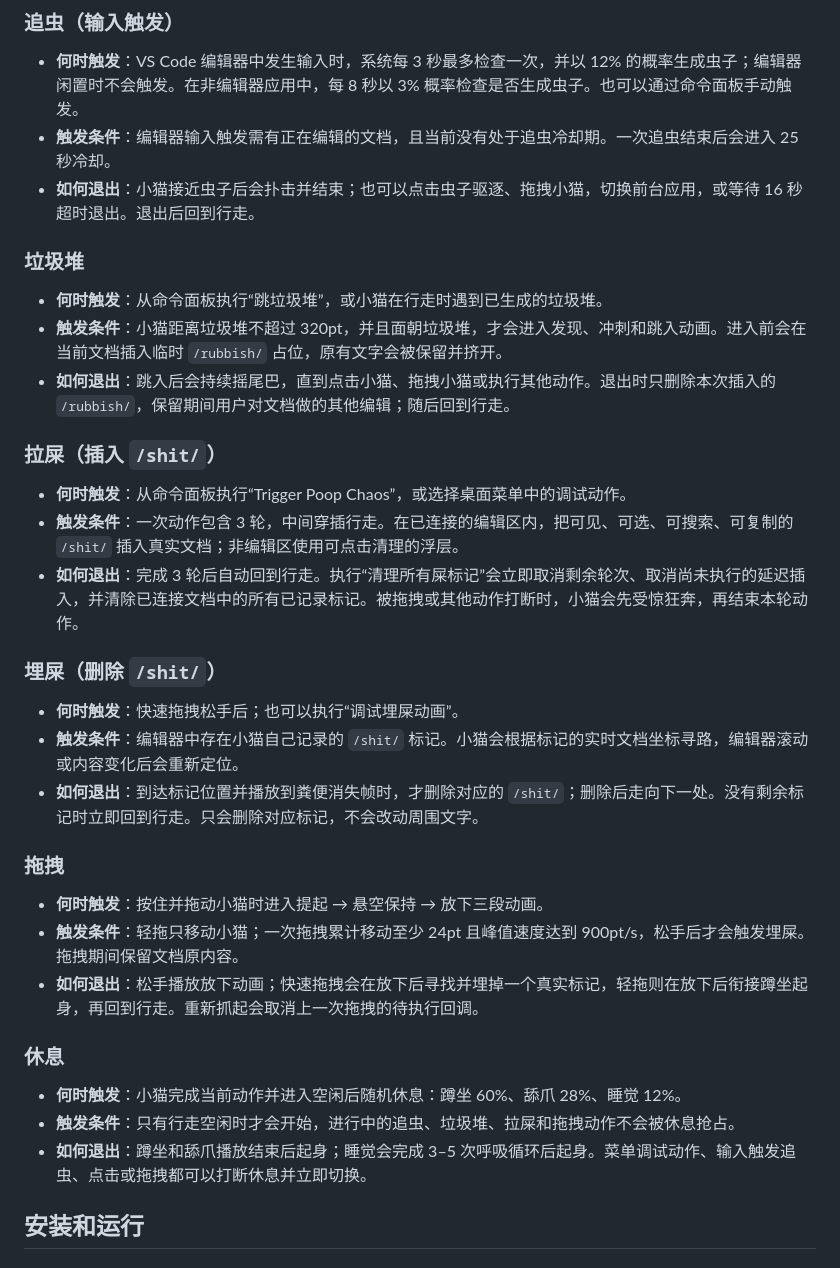
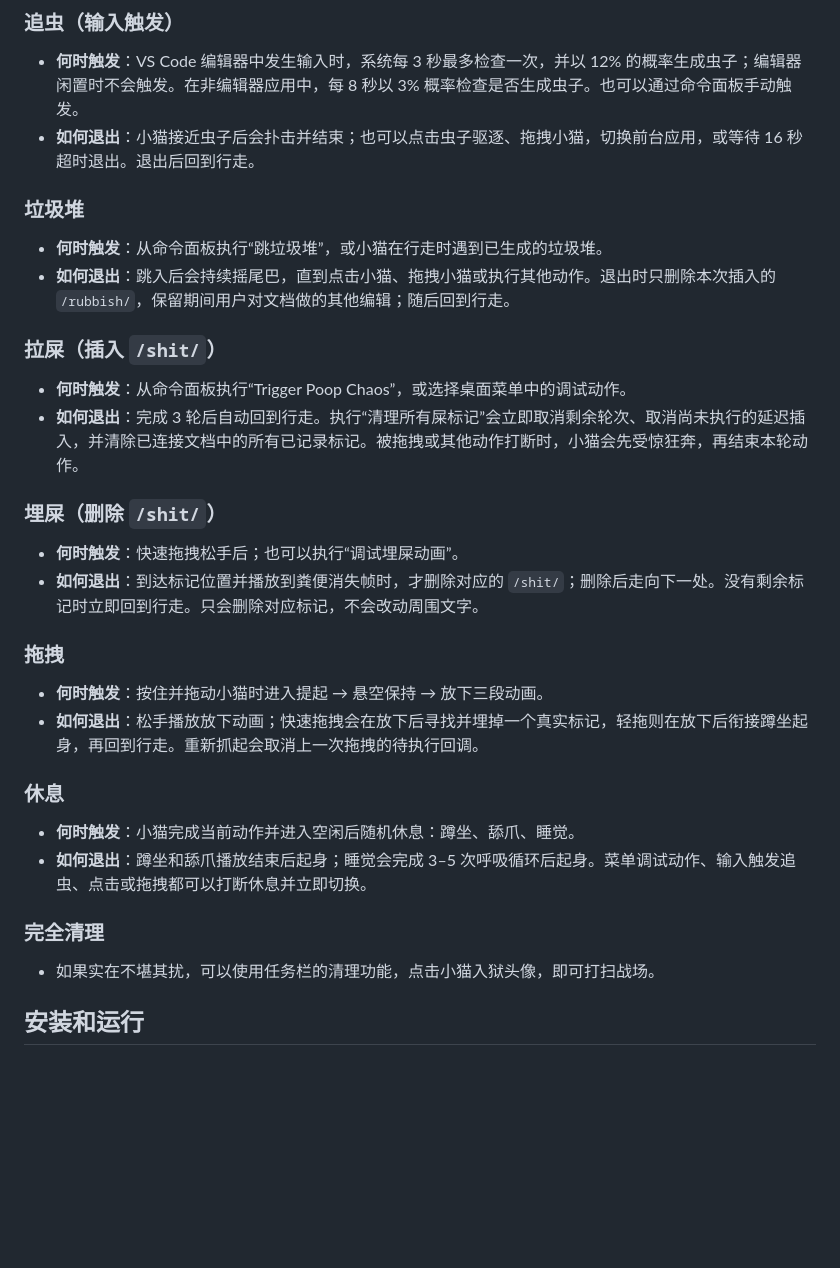
Before and after one commit to alde998/ChaoCat, a Markdown page: README.md, the part around the change. Rendered like a GitHub page; blank space fills up the shorter version.

Commit message:
Revise action triggers and conditions in README
Updated the README to clarify the triggers and conditions for various actions, including bug chasing, trash piles, and pooping.

```diff
--- a/README.md
+++ b/README.md
@@ -13,38 +13,35 @@ Chaos Cat 是一只会和编辑器联动的 macOS 桌面小猫：输入时追虫
 ### 追虫（输入触发）
 
 - **何时触发**：VS Code 编辑器中发生输入时，系统每 3 秒最多检查一次，并以 12% 的概率生成虫子；编辑器闲置时不会触发。在非编辑器应用中，每 8 秒以 3% 概率检查是否生成虫子。也可以通过命令面板手动触发。
-- **触发条件**：编辑器输入触发需有正在编辑的文档，且当前没有处于追虫冷却期。一次追虫结束后会进入 25 秒冷却。
 - **如何退出**：小猫接近虫子后会扑击并结束；也可以点击虫子驱逐、拖拽小猫，切换前台应用，或等待 16 秒超时退出。退出后回到行走。
 
 ### 垃圾堆
 
 - **何时触发**：从命令面板执行“跳垃圾堆”，或小猫在行走时遇到已生成的垃圾堆。
-- **触发条件**：小猫距离垃圾堆不超过 320pt，并且面朝垃圾堆，才会进入发现、冲刺和跳入动画。进入前会在当前文档插入临时 `/rubbish/` 占位，原有文字会被保留并挤开。
 - **如何退出**：跳入后会持续摇尾巴，直到点击小猫、拖拽小猫或执行其他动作。退出时只删除本次插入的 `/rubbish/`，保留期间用户对文档做的其他编辑；随后回到行走。
 
 ### 拉屎（插入 `/shit/`）
 
 - **何时触发**：从命令面板执行“Trigger Poop Chaos”，或选择桌面菜单中的调试动作。
-- **触发条件**：一次动作包含 3 轮，中间穿插行走。在已连接的编辑区内，把可见、可选、可搜索、可复制的 `/shit/` 插入真实文档；非编辑区使用可点击清理的浮层。
 - **如何退出**：完成 3 轮后自动回到行走。执行“清理所有屎标记”会立即取消剩余轮次、取消尚未执行的延迟插入，并清除已连接文档中的所有已记录标记。被拖拽或其他动作打断时，小猫会先受惊狂奔，再结束本轮动作。
 
 ### 埋屎（删除 `/shit/`）
 
 - **何时触发**：快速拖拽松手后；也可以执行“调试埋屎动画”。
-- **触发条件**：编辑器中存在小猫自己记录的 `/shit/` 标记。小猫会根据标记的实时文档坐标寻路，编辑器滚动或内容变化后会重新定位。
 - **如何退出**：到达标记位置并播放到粪便消失帧时，才删除对应的 `/shit/`；删除后走向下一处。没有剩余标记时立即回到行走。只会删除对应标记，不会改动周围文字。
 
 ### 拖拽
 
 - **何时触发**：按住并拖动小猫时进入提起 → 悬空保持 → 放下三段动画。
-- **触发条件**：轻拖只移动小猫；一次拖拽累计移动至少 24pt 且峰值速度达到 900pt/s，松手后才会触发埋屎。拖拽期间保留文档原内容。
 - **如何退出**：松手播放放下动画；快速拖拽会在放下后寻找并埋掉一个真实标记，轻拖则在放下后衔接蹲坐起身，再回到行走。重新抓起会取消上一次拖拽的待执行回调。
 
 ### 休息
 
-- **何时触发**：小猫完成当前动作并进入空闲后随机休息：蹲坐 60%、舔爪 28%、睡觉 12%。
-- **触发条件**：只有行走空闲时才会开始，进行中的追虫、垃圾堆、拉屎和拖拽动作不会被休息抢占。
+- **何时触发**：小猫完成当前动作并进入空闲后随机休息：蹲坐、舔爪、睡觉。
 - **如何退出**：蹲坐和舔爪播放结束后起身；睡觉会完成 3–5 次呼吸循环后起身。菜单调试动作、输入触发追虫、点击或拖拽都可以打断休息并立即切换。
+
+### 完全清理
+- 如果实在不堪其扰，可以使用任务栏的清理功能，点击小猫入狱头像，即可打扫战场。
 
 ## 安装和运行
 
```
